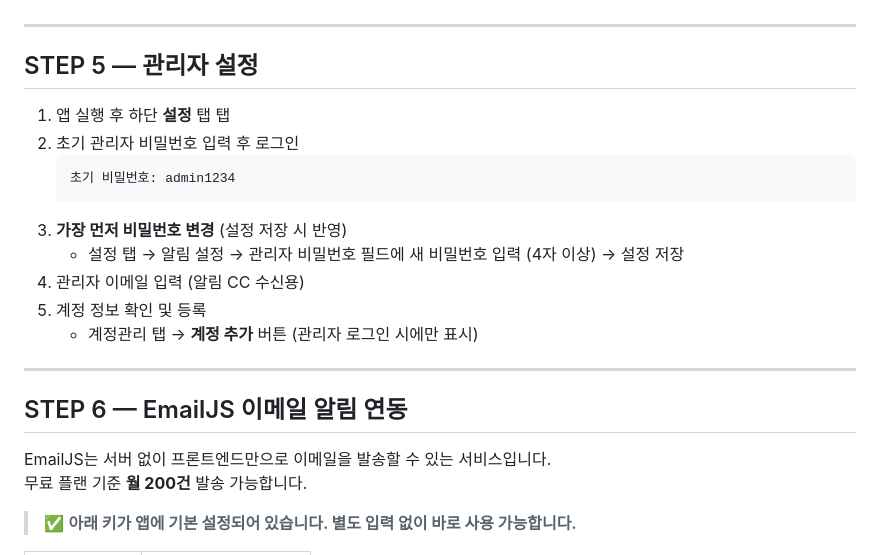
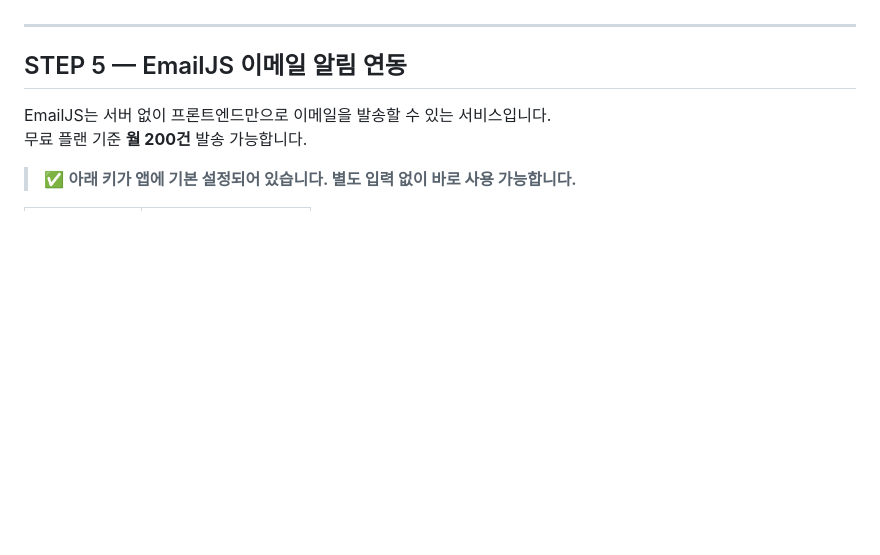
Before and after one commit to Cavin-You/team-monitor, a Markdown page: README.md, the part around the change. GitHub-like rendering; blank space fills up the shorter version.

````diff
--- a/README.md
+++ b/README.md
@@ -116,22 +116,7 @@ HTTP 전용 서버도 일반 웹페이지로는 정상 열립니다 (오프라
 
 ---
 
-## STEP 5 — 관리자 설정
-
-1. 앱 실행 후 하단 **설정** 탭 탭
-2. 초기 관리자 비밀번호 입력 후 로그인
-   ```
-   초기 비밀번호: admin1234
-   ```
-3. **가장 먼저 비밀번호 변경** (설정 저장 시 반영)
-   - 설정 탭 → 알림 설정 → 관리자 비밀번호 필드에 새 비밀번호 입력 (4자 이상) → 설정 저장
-4. 관리자 이메일 입력 (알림 CC 수신용)
-5. 계정 정보 확인 및 등록
-   - 계정관리 탭 → **계정 추가** 버튼 (관리자 로그인 시에만 표시)
-
----
-
-## STEP 6 — EmailJS 이메일 알림 연동
+## STEP 5 — EmailJS 이메일 알림 연동
 
 EmailJS는 서버 없이 프론트엔드만으로 이메일을 발송할 수 있는 서비스입니다.
 무료 플랜 기준 **월 200건** 발송 가능합니다.
````
